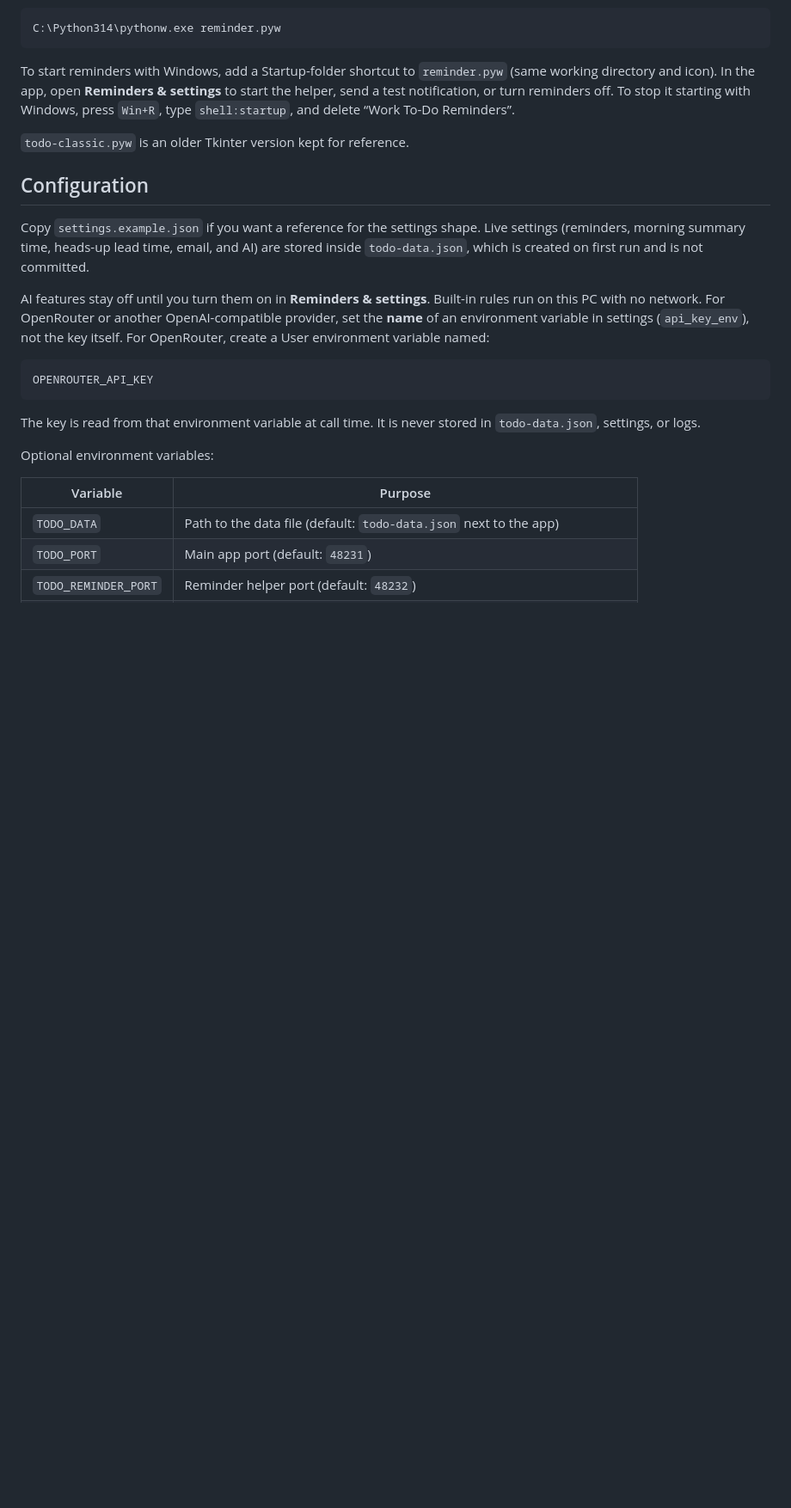
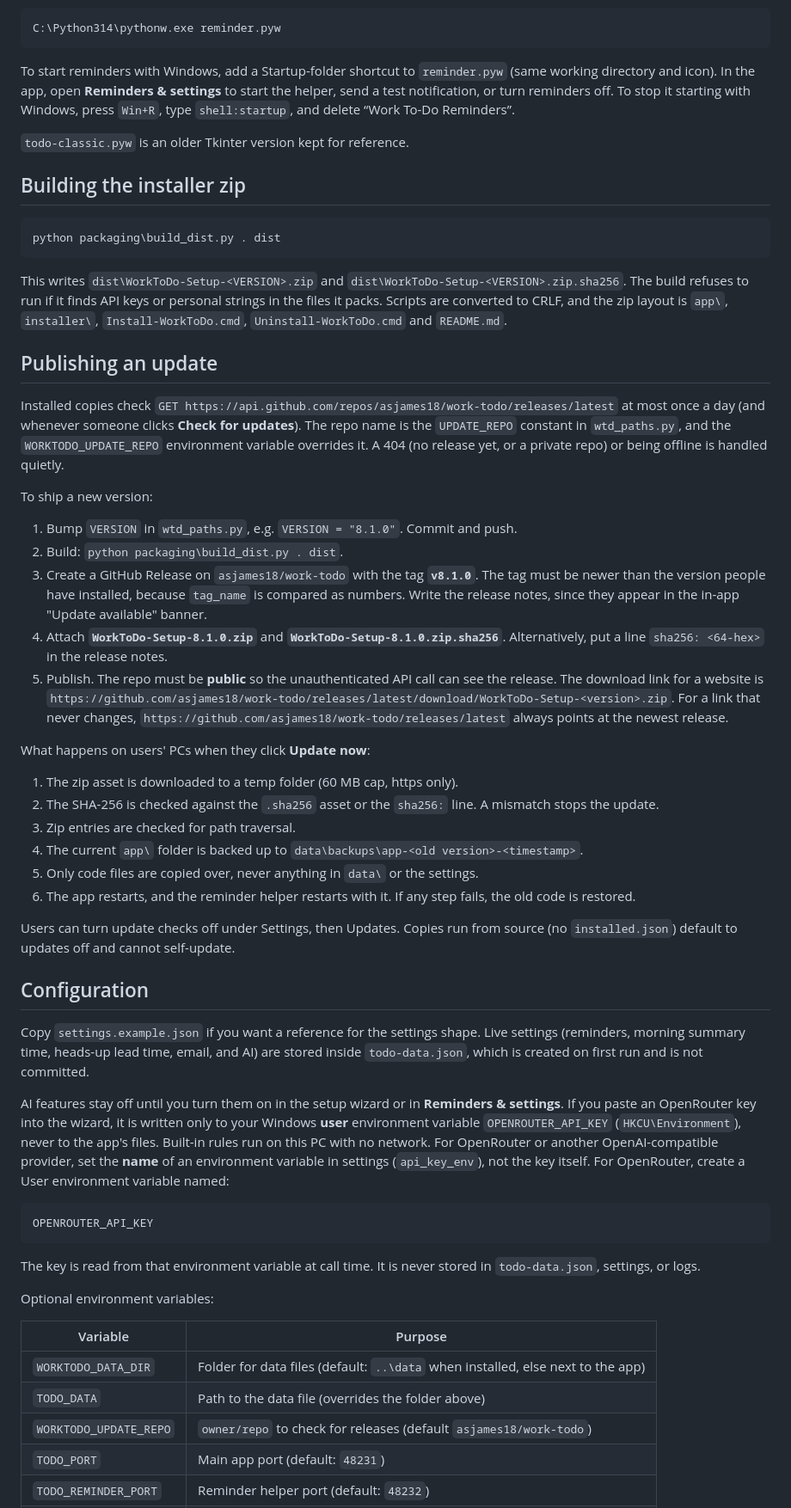
Before and after one commit to asjames18/work-todo, a Markdown page: README.md, the part around one of its changes. Shown at 86% size. GitHub-like rendering; blank space fills up the shorter version.

````diff
--- a/README.md
+++ b/README.md
@@ -64,11 +83,42 @@ To start reminders with Windows, add a Startup-folder shortcut to `reminder.pyw`
 
 `todo-classic.pyw` is an older Tkinter version kept for reference.
 
+## Building the installer zip
+
+```bat
+python packaging\build_dist.py . dist
+```
+
+This writes `dist\WorkToDo-Setup-<VERSION>.zip` and `dist\WorkToDo-Setup-<VERSION>.zip.sha256`. The build refuses to run if it finds API keys or personal strings in the files it packs. Scripts are converted to CRLF, and the zip layout is `app\`, `installer\`, `Install-WorkToDo.cmd`, `Uninstall-WorkToDo.cmd` and `README.md`.
+
+## Publishing an update
+
+Installed copies check `GET https://api.github.com/repos/asjames18/work-todo/releases/latest` at most once a day (and whenever someone clicks **Check for updates**). The repo name is the `UPDATE_REPO` constant in `wtd_paths.py`, and the `WORKTODO_UPDATE_REPO` environment variable overrides it. A 404 (no release yet, or a private repo) or being offline is handled quietly.
+
+To ship a new version:
+
+1. Bump `VERSION` in `wtd_paths.py`, e.g. `VERSION = "8.1.0"`. Commit and push.
+2. Build: `python packaging\build_dist.py . dist`.
+3. Create a GitHub Release on `asjames18/work-todo` with the tag **`v8.1.0`**. The tag must be newer than the version people have installed, because `tag_name` is compared as numbers. Write the release notes, since they appear in the in-app "Update available" banner.
+4. Attach **`WorkToDo-Setup-8.1.0.zip`** and **`WorkToDo-Setup-8.1.0.zip.sha256`**. Alternatively, put a line `sha256: <64-hex>` in the release notes.
+5. Publish. The repo must be **public** so the unauthenticated API call can see the release. The download link for a website is `https://github.com/asjames18/work-todo/releases/latest/download/WorkToDo-Setup-<version>.zip`. For a link that never changes, `https://github.com/asjames18/work-todo/releases/latest` always points at the newest release.
+
+What happens on users' PCs when they click **Update now**:
+
+1. The zip asset is downloaded to a temp folder (60 MB cap, https only).
+2. The SHA-256 is checked against the `.sha256` asset or the `sha256:` line. A mismatch stops the update.
+3. Zip entries are checked for path traversal.
+4. The current `app\` folder is backed up to `data\backups\app-<old version>-<timestamp>`.
+5. Only code files are copied over, never anything in `data\` or the settings.
+6. The app restarts, and the reminder helper restarts with it. If any step fails, the old code is restored.
+
+Users can turn update checks off under Settings, then Updates. Copies run from source (no `installed.json`) default to updates off and cannot self-update.
+
 ## Configuration
 
 Copy `settings.example.json` if you want a reference for the settings shape. Live settings (reminders, morning summary time, heads-up lead time, email, and AI) are stored inside `todo-data.json`, which is created on first run and is not committed.
 
-AI features stay off until you turn them on in **Reminders & settings**. Built-in rules run on this PC with no network. For OpenRouter or another OpenAI-compatible provider, set the **name** of an environment variable in settings (`api_key_env`), not the key itself. For OpenRouter, create a User environment variable named:
+AI features stay off until you turn them on in the setup wizard or in **Reminders & settings**. If you paste an OpenRouter key into the wizard, it is written only to your Windows **user** environment variable `OPENROUTER_API_KEY` (`HKCU\Environment`), never to the app's files. Built-in rules run on this PC with no network. For OpenRouter or another OpenAI-compatible provider, set the **name** of an environment variable in settings (`api_key_env`), not the key itself. For OpenRouter, create a User environment variable named:
 
 ```bat
 OPENROUTER_API_KEY
@@ -80,7 +130,9 @@ Optional environment variables:
 
 | Variable | Purpose |
 | --- | --- |
-| `TODO_DATA` | Path to the data file (default: `todo-data.json` next to the app) |
+| `WORKTODO_DATA_DIR` | Folder for data files (default: `..\data` when installed, else next to the app) |
+| `TODO_DATA` | Path to the data file (overrides the folder above) |
+| `WORKTODO_UPDATE_REPO` | `owner/repo` to check for releases (default `asjames18/work-todo`) |
 | `TODO_PORT` | Main app port (default: `48231`) |
 | `TODO_REMINDER_PORT` | Reminder helper port (default: `48232`) |
 | `WORKTODO_TX_DIR` | Live Transcriber install folder |
````
Also changed, not shown: other parts of README.md (+41 -17 lines), packaging/README.md (added, +51 -0 lines), docs/screenshot-dashboard.png (added), docs/screenshot-light.png (added), docs/screenshot-review.png (added), docs/screenshot-wizard.png (added), 12 other files.
